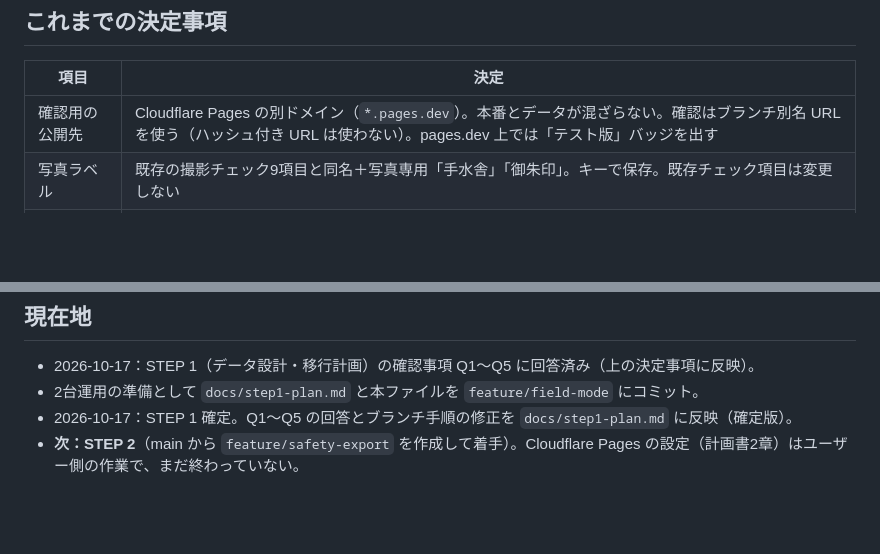
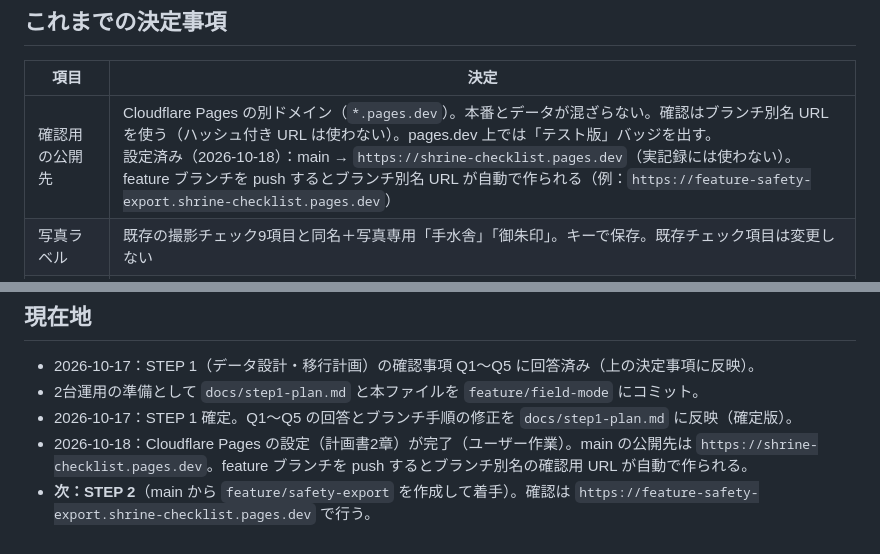
Before and after one commit to nobwat/shrine-checklist, a Markdown page: CLAUDE.md, 2 parts joined by grey strips. GitHub-like rendering; blank space fills up the shorter version.

Commit message:
docs: Cloudflare Pagesの設定完了をCLAUDE.mdに反映
Co-Authored-By: Claude Opus 5.5 <noreply@anthropic.com>

```diff
--- a/CLAUDE.md
+++ b/CLAUDE.md
@@ -23,7 +23,7 @@
 
 | 項目 | 決定 |
 |---|---|
-| 確認用の公開先 | Cloudflare Pages の別ドメイン（`*.pages.dev`）。本番とデータが混ざらない。確認はブランチ別名 URL を使う（ハッシュ付き URL は使わない）。pages.dev 上では「テスト版」バッジを出す |
+| 確認用の公開先 | Cloudflare Pages の別ドメイン（`*.pages.dev`）。本番とデータが混ざらない。確認はブランチ別名 URL を使う（ハッシュ付き URL は使わない）。pages.dev 上では「テスト版」バッジを出す。<br>設定済み（2026-10-18）：main → `https://shrine-checklist.pages.dev`（実記録には使わない）。feature ブランチを push するとブランチ別名 URL が自動で作られる（例：`https://feature-safety-export.shrine-checklist.pages.dev`） |
 | 写真ラベル | 既存の撮影チェック9項目と同名＋写真専用「手水舎」「御朱印」。キーで保存。既存チェック項目は変更しない |
 | 写真の元サイズ | canvas 上限（総画素数 1,670万）まで縮める。再エンコードで EXIF は消える |
 | 縮小できない写真 | 元ファイルのまま保存し、「位置情報（EXIF）が残っています」と警告する（案A） |
@@ -68,4 +68,5 @@ STEP 0（2026-10-17）で挙げたリスク。方針の根拠：決定＝ユー
 - 2026-10-17：STEP 1（データ設計・移行計画）の確認事項 Q1〜Q5 に回答済み（上の決定事項に反映）。
 - 2台運用の準備として `docs/step1-plan.md` と本ファイルを `feature/field-mode` にコミット。
 - 2026-10-17：STEP 1 確定。Q1〜Q5 の回答とブランチ手順の修正を `docs/step1-plan.md` に反映（確定版）。
-- **次：STEP 2**（main から `feature/safety-export` を作成して着手）。Cloudflare Pages の設定（計画書2章）はユーザー側の作業で、まだ終わっていない。
+- 2026-10-18：Cloudflare Pages の設定（計画書2章）が完了（ユーザー作業）。main の公開先は `https://shrine-checklist.pages.dev`。feature ブランチを push するとブランチ別名の確認用 URL が自動で作られる。
+- **次：STEP 2**（main から `feature/safety-export` を作成して着手）。確認は `https://feature-safety-export.shrine-checklist.pages.dev` で行う。
```
